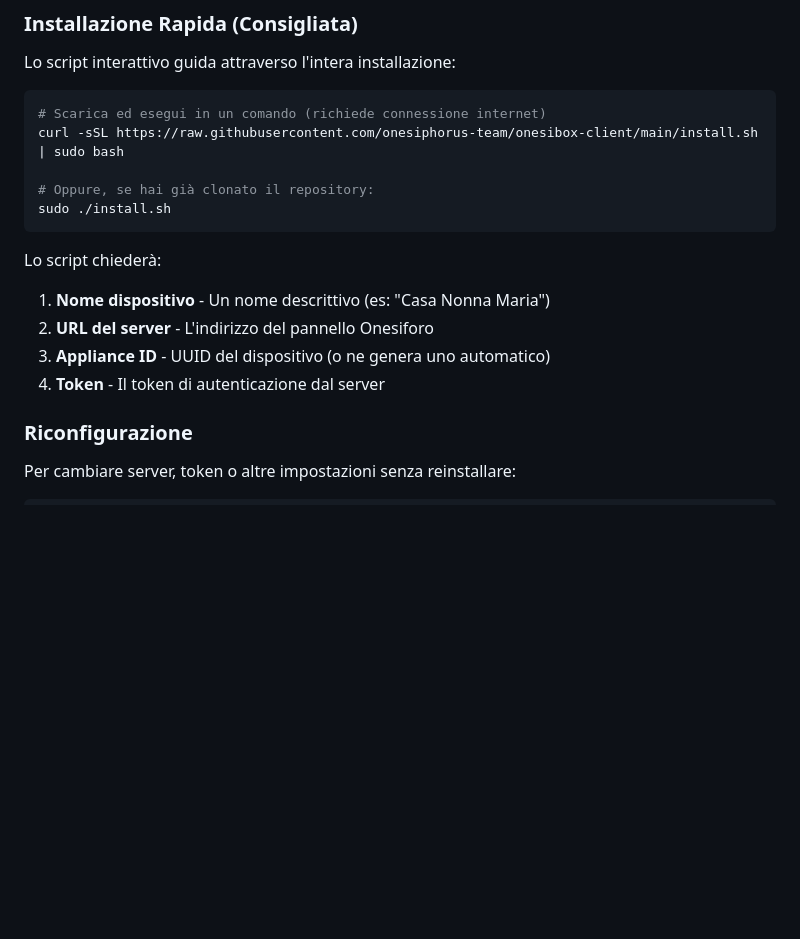
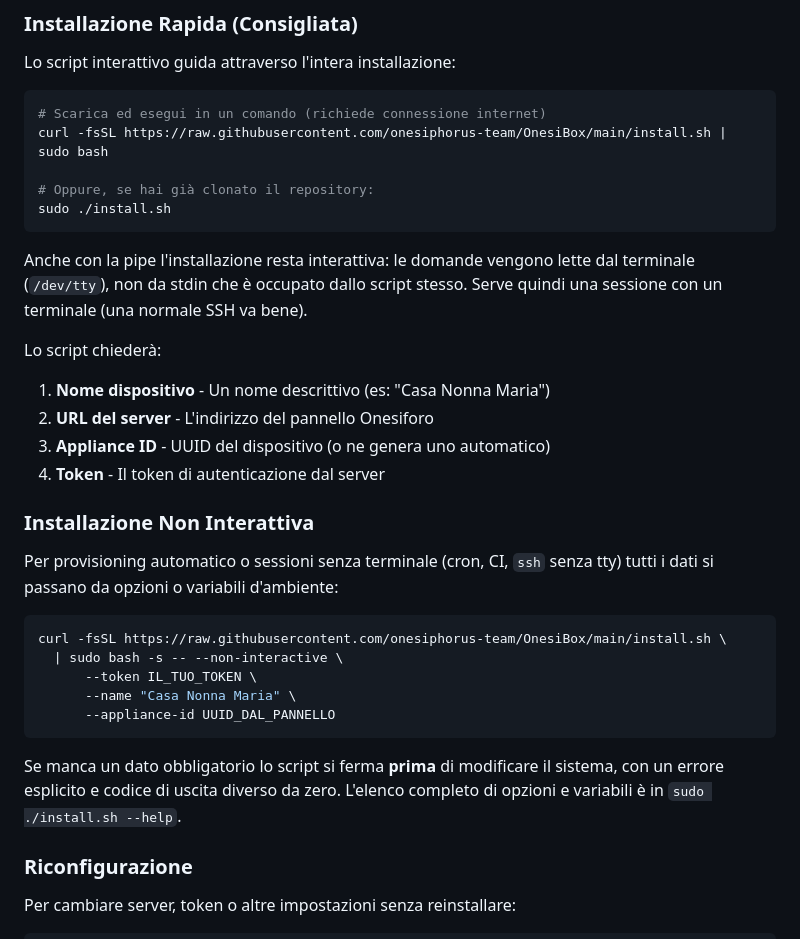
Before and after one commit to onesiphorus-team/OnesiBox, a Markdown page: README.md, the part around the change. Drawn GitHub-style; blank space fills up the shorter version.

````diff
--- a/README.md
+++ b/README.md
@@ -225,17 +225,38 @@ Lo script interattivo guida attraverso l'intera installazione:
 
 ```bash
 # Scarica ed esegui in un comando (richiede connessione internet)
-curl -sSL https://raw.githubusercontent.com/onesiphorus-team/onesibox-client/main/install.sh | sudo bash
+curl -fsSL https://raw.githubusercontent.com/onesiphorus-team/OnesiBox/main/install.sh | sudo bash
 
 # Oppure, se hai già clonato il repository:
 sudo ./install.sh
 ```
+
+Anche con la pipe l'installazione resta interattiva: le domande vengono lette dal
+terminale (`/dev/tty`), non da stdin che è occupato dallo script stesso. Serve
+quindi una sessione con un terminale (una normale SSH va bene).
 
 Lo script chiederà:
 1. **Nome dispositivo** - Un nome descrittivo (es: "Casa Nonna Maria")
 2. **URL del server** - L'indirizzo del pannello Onesiforo
 3. **Appliance ID** - UUID del dispositivo (o ne genera uno automatico)
 4. **Token** - Il token di autenticazione dal server
+
+### Installazione Non Interattiva
+
+Per provisioning automatico o sessioni senza terminale (cron, CI, `ssh` senza
+tty) tutti i dati si passano da opzioni o variabili d'ambiente:
+
+```bash
+curl -fsSL https://raw.githubusercontent.com/onesiphorus-team/OnesiBox/main/install.sh \
+  | sudo bash -s -- --non-interactive \
+      --token IL_TUO_TOKEN \
+      --name "Casa Nonna Maria" \
+      --appliance-id UUID_DAL_PANNELLO
+```
+
+Se manca un dato obbligatorio lo script si ferma **prima** di modificare il
+sistema, con un errore esplicito e codice di uscita diverso da zero. L'elenco
+completo di opzioni e variabili è in `sudo ./install.sh --help`.
 
 ### Riconfigurazione
 
````
Also changed, not shown: docs/manuale-installazione.md (+16 -1 lines).
